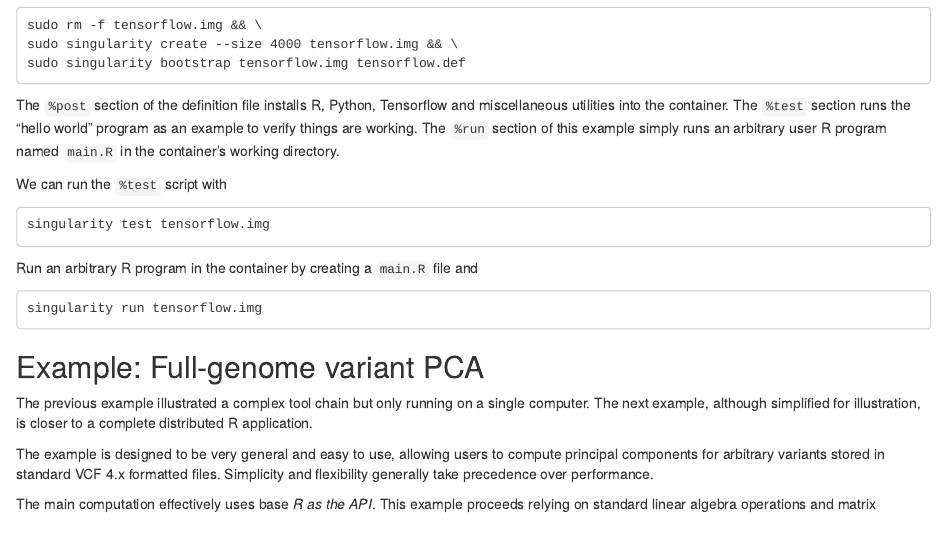
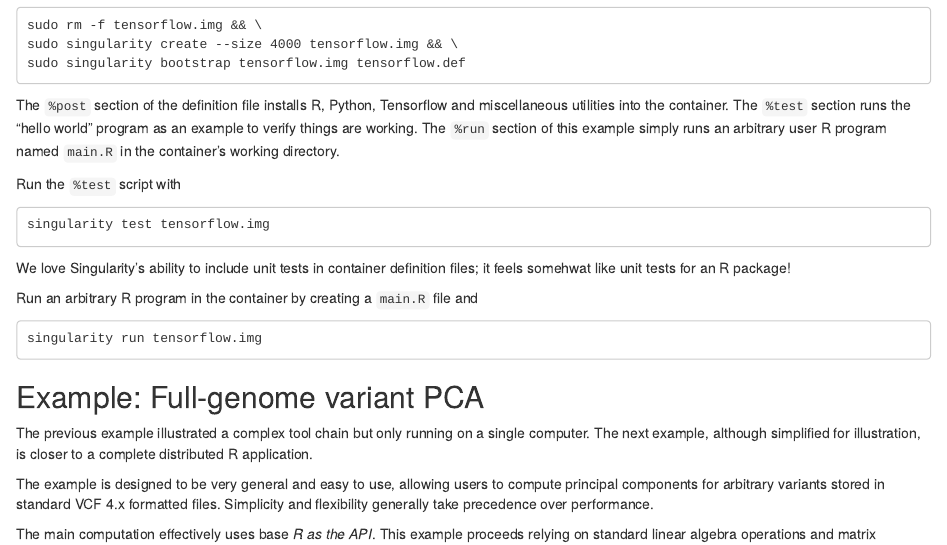
Before and after one commit to bwlewis/r-and-singularity, an R Markdown document (r_singularity.rmd): the page in a window 1100 px wide, from 1760 px down. Rendered offline with R 4.5, knitr and Pandoc, with nearby package versions.

Commit message:
minor editing

````diff
--- a/r_singularity.rmd
+++ b/r_singularity.rmd
@@ -132,10 +132,12 @@ world" program as an example to verify things are working. The `%run` section
 of this example simply runs an arbitrary user R program named `main.R` in the
 container's working directory.
 
-We can run the `%test` script with
+Run the `%test` script with
 ```
 singularity test tensorflow.img
 ```
+We love Singularity's ability to include unit tests in container definition files;
+it feels somehwat like unit tests for an R package!
 
 Run an arbitrary R program in the container by creating a `main.R` file and
 ```
````
